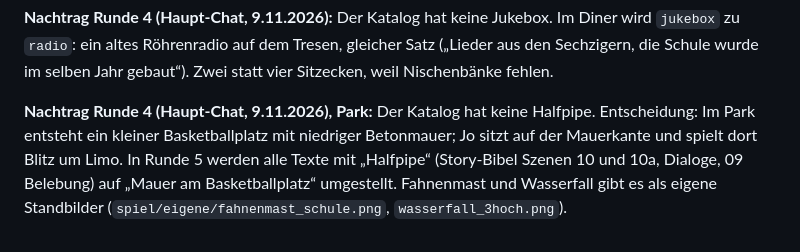
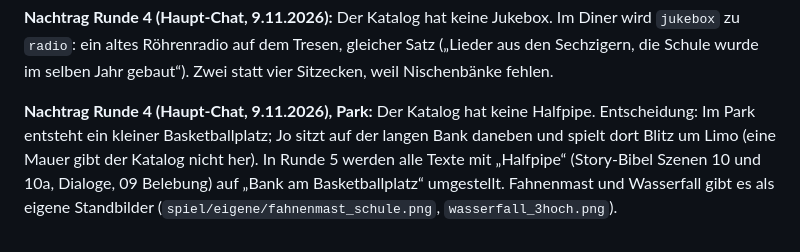
Before and after one commit to dobili/SvGa_Public, a Markdown page: docs/spiel/12_Akt1_Leben.md, the part around the change. Rendered like a GitHub page.

Commit message:
Akt 1 Leben: Jo sitzt auf der Bank am Basketballplatz
Co-Authored-By: Claude Opus 5.5 <noreply@anthropic.com>
Claude-Session: https://claude.ai/code/session_01GgYQ8VZTehAaksw4eD2gUS

```diff
--- a/docs/spiel/12_Akt1_Leben.md
+++ b/docs/spiel/12_Akt1_Leben.md
@@ -492,7 +492,7 @@ zu `radio`: ein altes Röhrenradio auf dem Tresen, gleicher Satz („Lieder aus
 Schule wurde im selben Jahr gebaut“). Zwei statt vier Sitzecken, weil Nischenbänke fehlen.
 
 **Nachtrag Runde 4 (Haupt-Chat, 9.11.2026), Park:** Der Katalog hat keine Halfpipe. Entscheidung: Im
-Park entsteht ein kleiner Basketballplatz mit niedriger Betonmauer; Jo sitzt auf der Mauerkante und
-spielt dort Blitz um Limo. In Runde 5 werden alle Texte mit „Halfpipe“ (Story-Bibel Szenen 10 und 10a,
-Dialoge, 09 Belebung) auf „Mauer am Basketballplatz“ umgestellt. Fahnenmast und Wasserfall gibt es als
+Park entsteht ein kleiner Basketballplatz; Jo sitzt auf der langen Bank daneben und spielt dort Blitz
+um Limo (eine Mauer gibt der Katalog nicht her). In Runde 5 werden alle Texte mit „Halfpipe“ (Story-Bibel Szenen 10 und 10a,
+Dialoge, 09 Belebung) auf „Bank am Basketballplatz“ umgestellt. Fahnenmast und Wasserfall gibt es als
 eigene Standbilder (`spiel/eigene/fahnenmast_schule.png`, `wasserfall_3hoch.png`).
```
